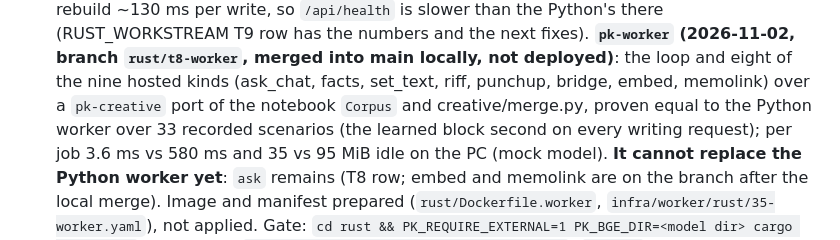
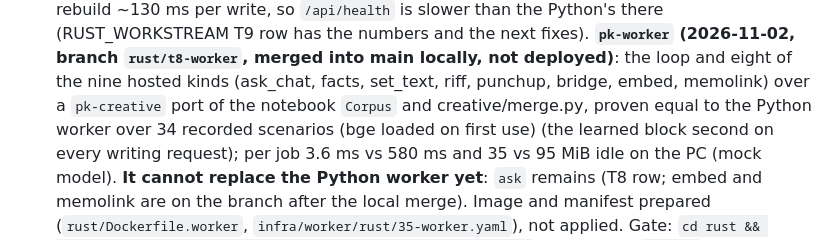
Before and after one commit to t3chnicallyinclined/punchable, a Markdown page: docs/HANDOVER.md, the part around the change. Drawn GitHub-style.

```diff
--- a/docs/HANDOVER.md
+++ b/docs/HANDOVER.md
@@ -226,7 +226,7 @@ stage paths explicitly (never `git add -A`), message ending with a `Co-Authored-
    snapshot patch after writes; under a write-heavy load the Rust reads still rebuild ~130 ms per write, so
    `/api/health` is slower than the Python's there (RUST_WORKSTREAM T9 row has the numbers and the next fixes).
    **`pk-worker` (2026-11-02, branch `rust/t8-worker`, merged into main locally, not deployed)**: the loop and eight of the nine hosted kinds (ask_chat, facts, set_text, riff, punchup, bridge, embed, memolink) over
-   a `pk-creative` port of the notebook `Corpus` and creative/merge.py, proven equal to the Python worker over 33 recorded scenarios (the learned block second
+   a `pk-creative` port of the notebook `Corpus` and creative/merge.py, proven equal to the Python worker over 34 recorded scenarios (bge loaded on first use) (the learned block second
    on every writing request); per job 3.6 ms vs 580 ms and 35 vs 95 MiB idle on the PC (mock model). **It cannot replace the Python
    worker yet**: `ask` remains (T8 row; embed and memolink are on the branch after the local merge). Image and manifest prepared (`rust/Dockerfile.worker`, `infra/worker/rust/35-worker.yaml`), not applied. Gate: `cd rust && PK_REQUIRE_EXTERNAL=1 PK_BGE_DIR=<model
    dir> cargo xtask gate` (the model: `python tools/kb/fetch_bge.py --dest <dir>`; `surreal` 3.3.4 at
```
Also changed, not shown: docs/RUST_WORKSTREAM.md (+1 -1 lines).
